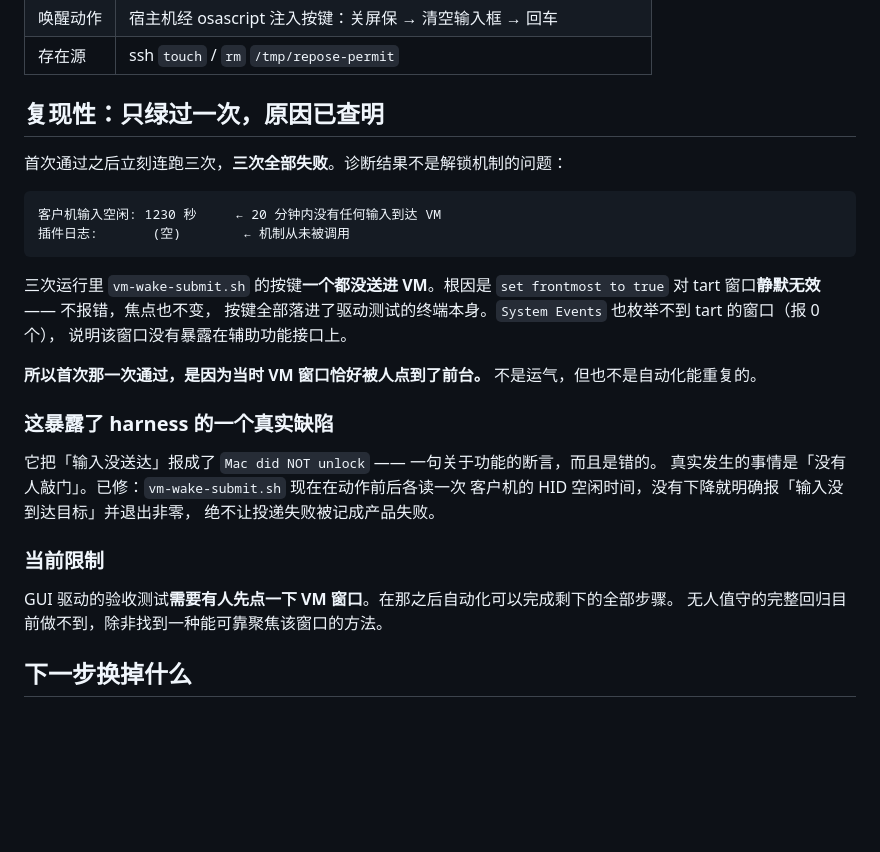
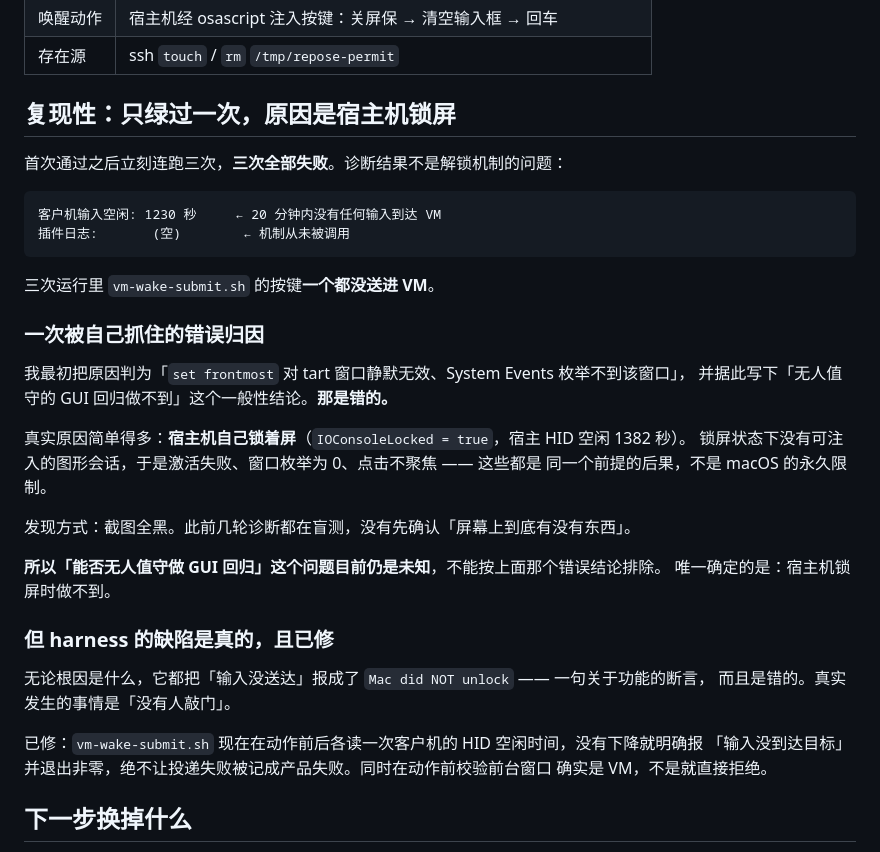
Before and after one commit to godosou/outsie, a Markdown page: docs/validation/2026-09-09-acceptance-green.md, the part around the change. Rendered like a GitHub page; blank space fills up the shorter version.

Commit message:
docs: retract the claim that unattended GUI regression is impossible
The three failed runs were diagnosed as `set frontmost` being silently
ineffective against the tart window, and that was written down as a
general limitation. It was wrong. The host was simply locked --
IOConsoleLocked true, its own HID idle at 1382 seconds -- so there was no
GUI session to inject into at all. Activation failing, window enumeration
returning zero, and a click not taking focus are all consequences of that
one premise rather than evidence about macOS.

It was found by taking a screenshot and seeing a black frame. Several
rounds of diagnosis before that were run blind, without first checking
whether anything was on screen.

So whether unattended GUI regression is achievable is still unknown, and
must not be treated as ruled out. What is known is that it cannot be done
while the host is locked.

The harness fix stands regardless: a delivery failure being reported as
"Mac did NOT unlock" is wrong whatever the cause.

Co-Authored-By: Claude Opus 5 (1M context) <noreply@anthropic.com>

````diff
--- a/docs/validation/2026-09-09-acceptance-green.md
+++ b/docs/validation/2026-09-09-acceptance-green.md
@@ -34,7 +34,7 @@ PASS  end-to-end unlock latency: 6035 ms (budget 8000 ms)
 | 唤醒动作 | 宿主机经 osascript 注入按键：关屏保 → 清空输入框 → 回车 |
 | 存在源 | ssh `touch` / `rm` `/tmp/repose-permit` |
 
-## 复现性：只绿过一次，原因已查明
+## 复现性：只绿过一次，原因是宿主机锁屏
 
 首次通过之后立刻连跑三次，**三次全部失败**。诊断结果不是解锁机制的问题：
 
@@ -43,25 +43,30 @@ PASS  end-to-end unlock latency: 6035 ms (budget 8000 ms)
 插件日志:       (空)        ← 机制从未被调用
 ```
 
-三次运行里 `vm-wake-submit.sh` 的按键**一个都没送进 VM**。根因是
-`set frontmost to true` 对 tart 窗口**静默无效** —— 不报错，焦点也不变，
-按键全部落进了驱动测试的终端本身。`System Events` 也枚举不到 tart 的窗口（报 0 个），
-说明该窗口没有暴露在辅助功能接口上。
+三次运行里 `vm-wake-submit.sh` 的按键**一个都没送进 VM**。
 
-**所以首次那一次通过，是因为当时 VM 窗口恰好被人点到了前台。**
-不是运气，但也不是自动化能重复的。
+### 一次被自己抓住的错误归因
 
-### 这暴露了 harness 的一个真实缺陷
+我最初把原因判为「`set frontmost` 对 tart 窗口静默无效、System Events 枚举不到该窗口」，
+并据此写下「无人值守的 GUI 回归做不到」这个一般性结论。**那是错的。**
 
-它把「输入没送达」报成了 `Mac did NOT unlock` —— 一句关于功能的断言，而且是错的。
-真实发生的事情是「没有人敲门」。已修：`vm-wake-submit.sh` 现在在动作前后各读一次
-客户机的 HID 空闲时间，没有下降就明确报「输入没到达目标」并退出非零，
-绝不让投递失败被记成产品失败。
+真实原因简单得多：**宿主机自己锁着屏**（`IOConsoleLocked = true`，宿主 HID 空闲 1382 秒）。
+锁屏状态下没有可注入的图形会话，于是激活失败、窗口枚举为 0、点击不聚焦 —— 这些都是
+同一个前提的后果，不是 macOS 的永久限制。
 
-### 当前限制
+发现方式：截图全黑。此前几轮诊断都在盲测，没有先确认「屏幕上到底有没有东西」。
 
-GUI 驱动的验收测试**需要有人先点一下 VM 窗口**。在那之后自动化可以完成剩下的全部步骤。
-无人值守的完整回归目前做不到，除非找到一种能可靠聚焦该窗口的方法。
+**所以「能否无人值守做 GUI 回归」这个问题目前仍是未知**，不能按上面那个错误结论排除。
+唯一确定的是：宿主机锁屏时做不到。
+
+### 但 harness 的缺陷是真的，且已修
+
+无论根因是什么，它都把「输入没送达」报成了 `Mac did NOT unlock` —— 一句关于功能的断言，
+而且是错的。真实发生的事情是「没有人敲门」。
+
+已修：`vm-wake-submit.sh` 现在在动作前后各读一次客户机的 HID 空闲时间，没有下降就明确报
+「输入没到达目标」并退出非零，绝不让投递失败被记成产品失败。同时在动作前校验前台窗口
+确实是 VM，不是就直接拒绝。
 
 ## 下一步换掉什么
 
````
